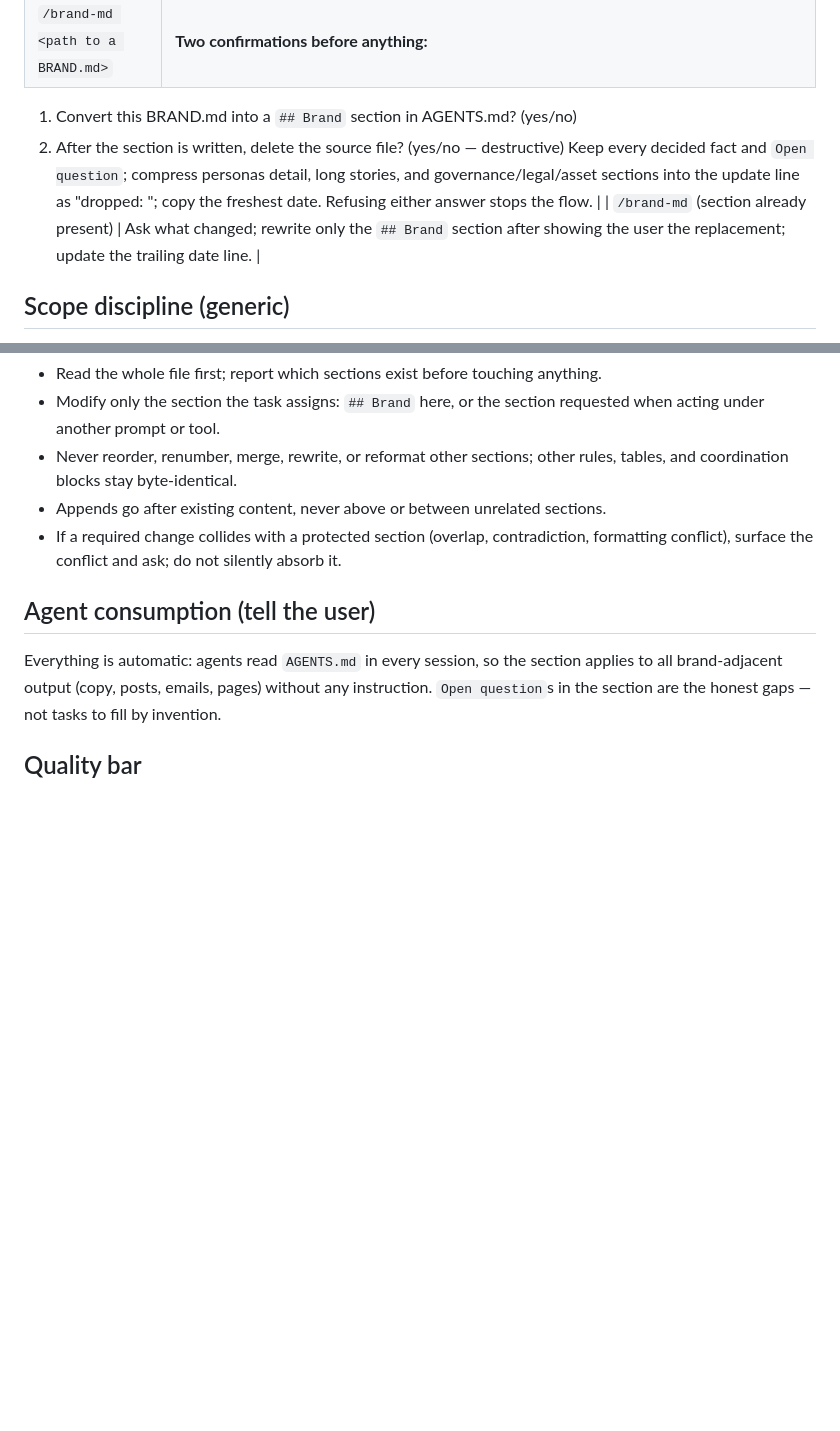
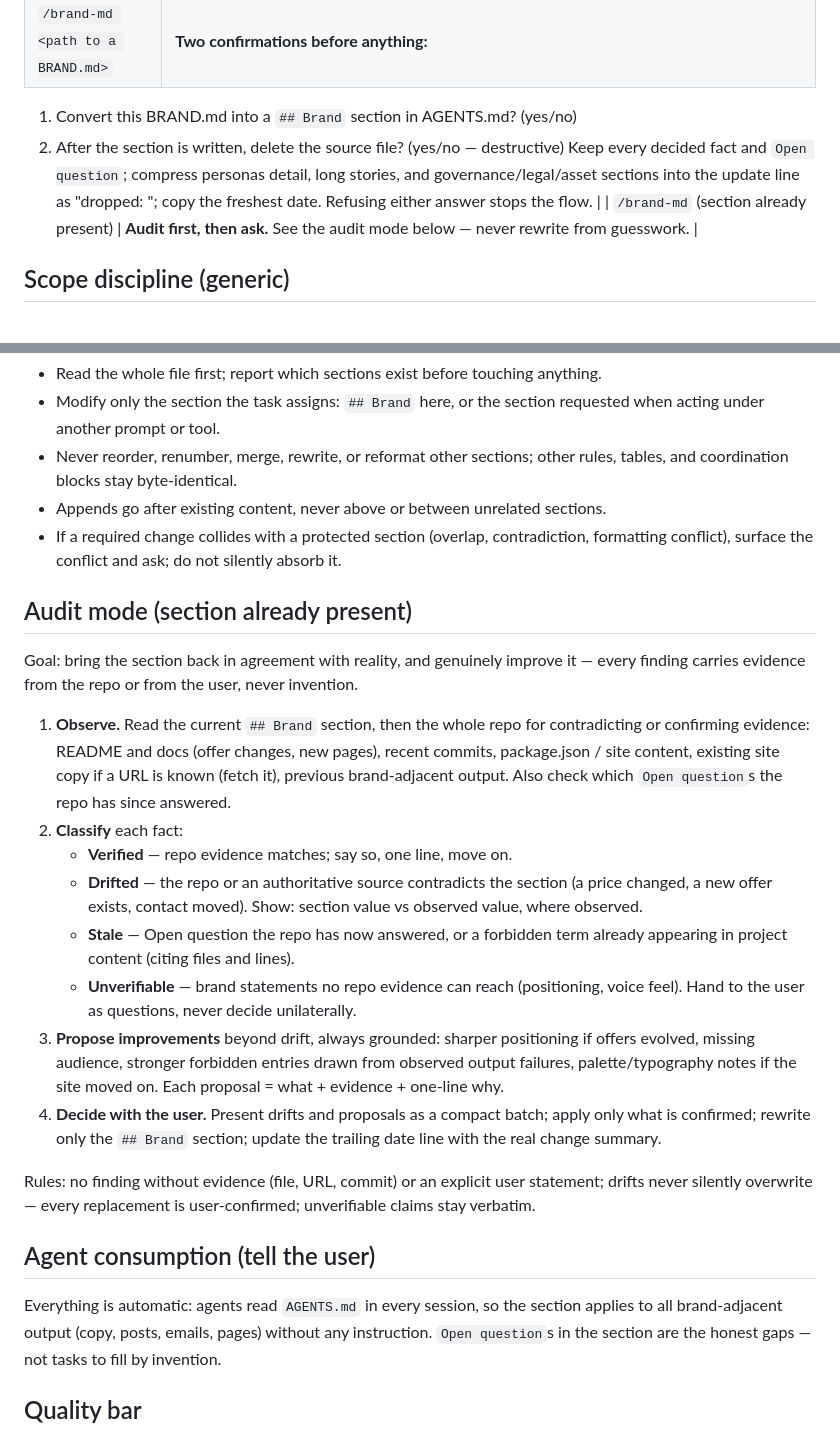
Before and after one commit to krkn-s/ai-workspace, a Markdown page: prompts/brand-md.md, 2 parts joined by grey strips. Rendered like a GitHub page; blank space fills up the shorter version.

Commit message:
brand-md: audit mode for existing brand sections (evidence-based drift, stale, improvements)

```diff
--- a/prompts/brand-md.md
+++ b/prompts/brand-md.md
@@ -56,7 +56,7 @@ Rules:
 1. Convert this BRAND.md into a `## Brand` section in AGENTS.md? (yes/no)
 2. After the section is written, delete the source file? (yes/no — destructive)
 Keep every decided fact and `Open question`; compress personas detail, long stories, and governance/legal/asset sections into the update line as "dropped: <what>"; copy the freshest date. Refusing either answer stops the flow. |
-| `/brand-md` (section already present) | Ask what changed; rewrite only the `## Brand` section after showing the user the replacement; update the trailing date line. |
+| `/brand-md` (section already present) | **Audit first, then ask.** See the audit mode below — never rewrite from guesswork. |
 
 ## Scope discipline (generic)
 
@@ -68,6 +68,21 @@ When editing `AGENTS.md` (or any agent instruction file) you own nothing outside
 - Appends go after existing content, never above or between unrelated sections.
 - If a required change collides with a protected section (overlap, contradiction, formatting conflict), surface the conflict and ask; do not silently absorb it.
 
+## Audit mode (section already present)
+
+Goal: bring the section back in agreement with reality, and genuinely improve it — every finding carries evidence from the repo or from the user, never invention.
+
+1. **Observe.** Read the current `## Brand` section, then the whole repo for contradicting or confirming evidence: README and docs (offer changes, new pages), recent commits, package.json / site content, existing site copy if a URL is known (fetch it), previous brand-adjacent output. Also check which `Open question`s the repo has since answered.
+1. **Classify** each fact:
+   - **Verified** — repo evidence matches; say so, one line, move on.
+   - **Drifted** — the repo or an authoritative source contradicts the section (a price changed, a new offer exists, contact moved). Show: section value vs observed value, where observed.
+   - **Stale** — Open question the repo has now answered, or a forbidden term already appearing in project content (citing files and lines).
+   - **Unverifiable** — brand statements no repo evidence can reach (positioning, voice feel). Hand to the user as questions, never decide unilaterally.
+2. **Propose improvements** beyond drift, always grounded: sharper positioning if offers evolved, missing audience, stronger forbidden entries drawn from observed output failures, palette/typography notes if the site moved on. Each proposal = what + evidence + one-line why.
+3. **Decide with the user.** Present drifts and proposals as a compact batch; apply only what is confirmed; rewrite only the `## Brand` section; update the trailing date line with the real change summary.
+
+Rules: no finding without evidence (file, URL, commit) or an explicit user statement; drifts never silently overwrite — every replacement is user-confirmed; unverifiable claims stay verbatim.
+
 ## Agent consumption (tell the user)
 
 Everything is automatic: agents read `AGENTS.md` in every session, so the section applies to all brand-adjacent output (copy, posts, emails, pages) without any instruction. `Open question`s in the section are the honest gaps — not tasks to fill by invention.
```
